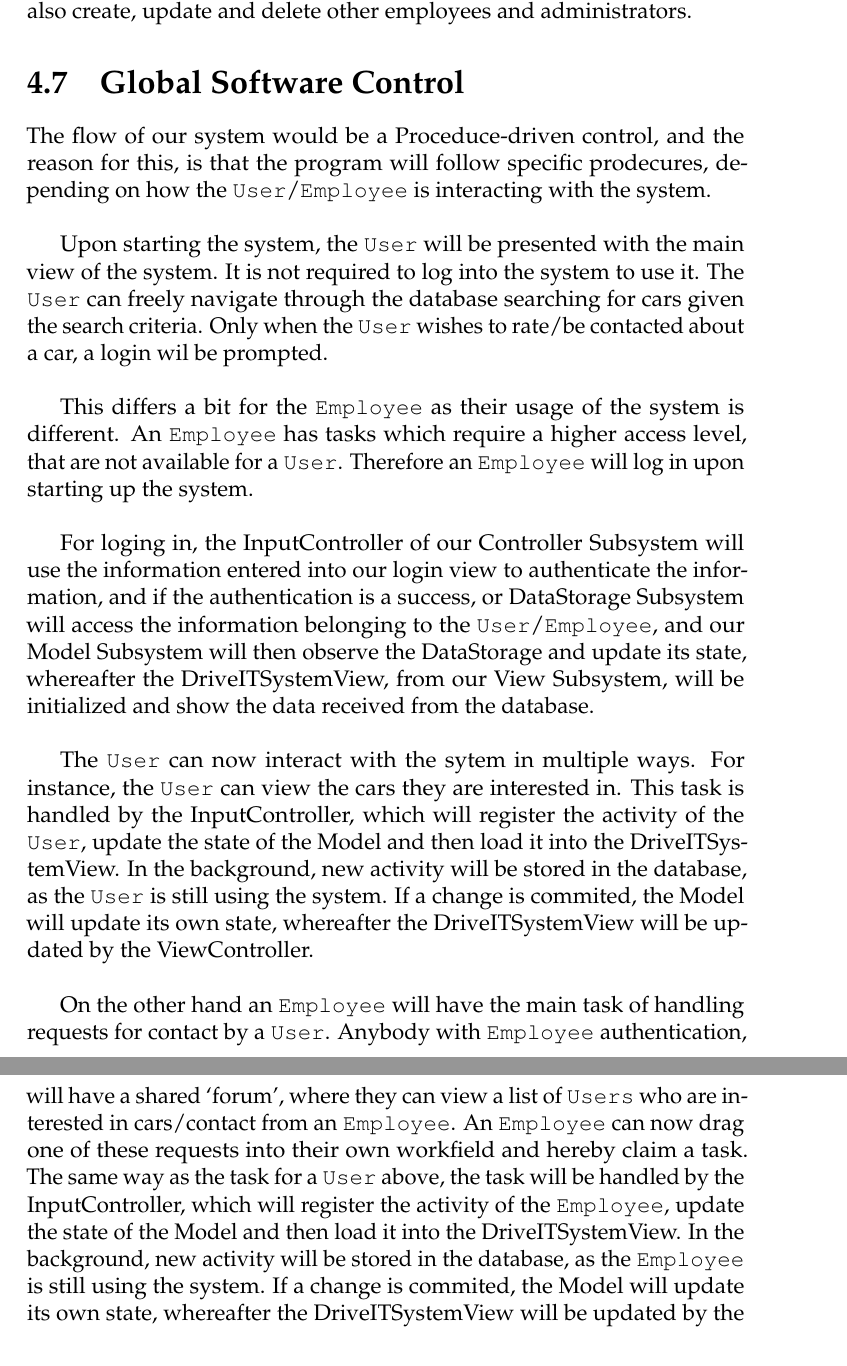
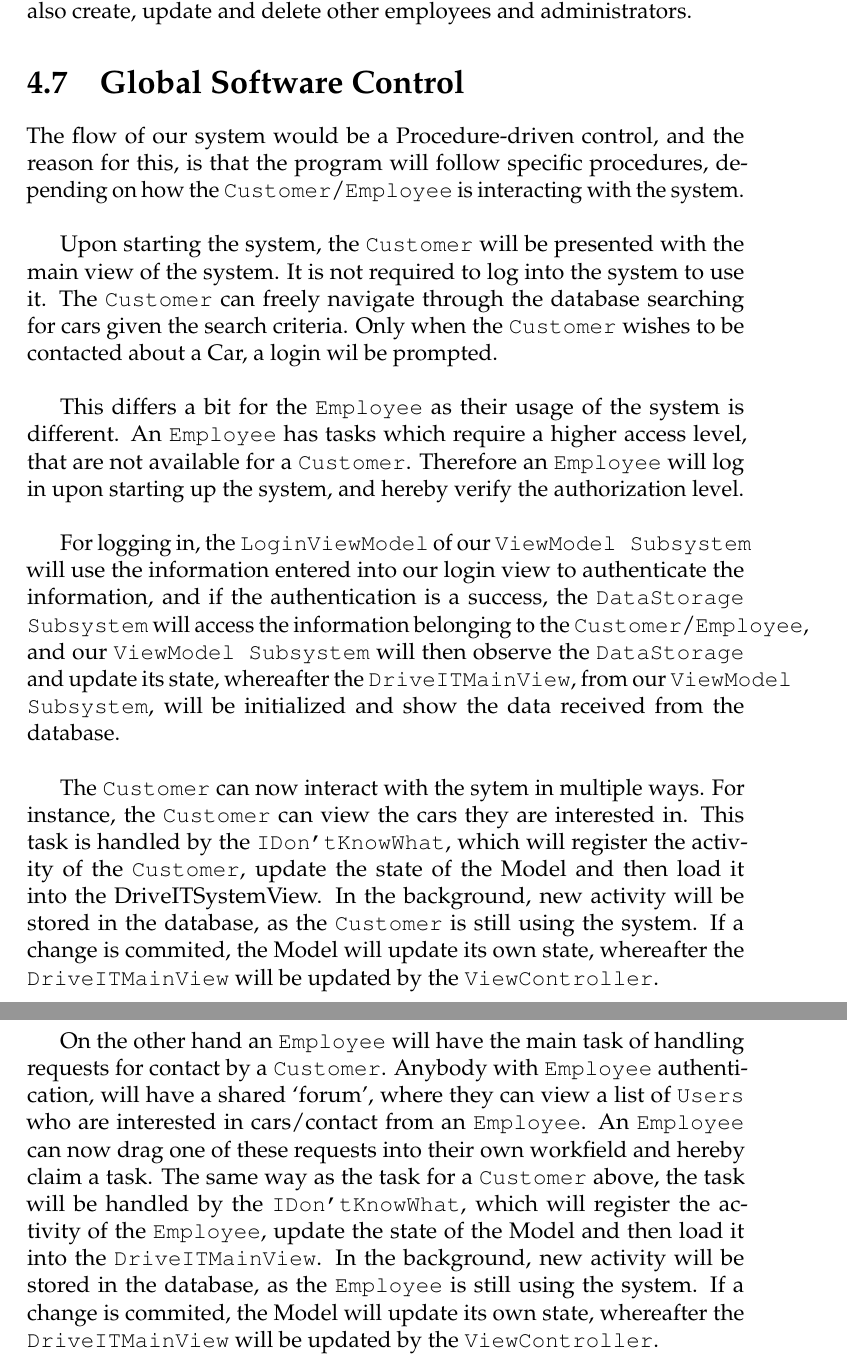
Before and after one commit to andersfischernielsen/DriveIT, a LaTeX book (documentation/tex/main.tex, which reads documentation/tex/SDD-Part/SDD-ProposedArchitecture-GlobalControl.tex): two parts of pages 38 and 39 of 61 before the commit and two parts of pages 38 and 39 of 62 after it, joined at a grey line, cut so that both start at the same text. Compiled offline with pdfLaTeX; an older LaTeX class or package is replaced by its successor.

Commit message:
SDD updated Global Software Control.

```diff
--- a/documentation/tex/SDD-Part/SDD-ProposedArchitecture-GlobalControl.tex
+++ b/documentation/tex/SDD-Part/SDD-ProposedArchitecture-GlobalControl.tex
@@ -1,13 +1,13 @@
 \section{Global Software Control}
 
-The flow of our system would be a Proceduce-driven control, and the reason for this, is that the program will follow specific prodecures, depending on how the \texttt{User}/\texttt{Employee} is interacting with the system.\\
+The flow of our system would be a Procedure-driven control, and the reason for this, is that the program will follow specific procedures, depending on how the \texttt{Customer}/\texttt{Employee} is interacting with the system.\\
 
-Upon starting the system, the \texttt{User} will be presented with the main view of the system. It is not required to log into the system to use it. The \texttt{User} can freely navigate through the database searching for cars given the search criteria. Only when the \texttt{User} wishes to rate/be contacted about a car, a login wil be prompted.\\
+Upon starting the system, the \texttt{Customer} will be presented with the main view of the system. It is not required to log into the system to use it. The \texttt{Customer} can freely navigate through the database searching for cars given the search criteria. Only when the \texttt{Customer} wishes to be contacted about a Car, a login wil be prompted.\\
 
-This differs a bit for the \texttt{Employee} as their usage of the system is different. An \texttt{Employee} has tasks which require a higher access level, that are not available for a \texttt{User}. Therefore an \texttt{Employee} will log in upon starting up the system.\\
+This differs a bit for the \texttt{Employee} as their usage of the system is different. An \texttt{Employee} has tasks which require a higher access level, that are not available for a \texttt{Customer}. Therefore an \texttt{Employee} will log in upon starting up the system, and hereby verify the authorization level.\\
 
-For loging in, the InputController of our Controller Subsystem will use the information entered into our login view to authenticate the information, and if the authentication is a success, or DataStorage Subsystem will access the information belonging to the \texttt{User}/\texttt{Employee}, and our Model Subsystem will then observe the DataStorage and update its state, whereafter the DriveITSystemView, from our View Subsystem, will be initialized and show the data received from the database.\\
+For logging in, the \texttt{LoginViewModel} of our \texttt{ViewModel Subsystem} will use the information entered into our login view to authenticate the information, and if the authentication is a success, the \texttt{DataStorage Subsystem} will access the information belonging to the \texttt{Customer}/\texttt{Employee}, and our \texttt{ViewModel Subsystem} will then observe the \texttt{DataStorage} and update its state, whereafter the \texttt{DriveITMainView}, from our \texttt{ViewModel Subsystem}, will be initialized and show the data received from the database.\\
 
-The \texttt{User} can now interact with the sytem in multiple ways. For instance, the \texttt{User} can view the cars they are interested in. This task is handled by the InputController, which will register the activity of the \texttt{User}, update the state of the Model and then load it into the DriveITSystemView. In the background, new activity will be stored in the database, as the \texttt{User} is still using the system. If a change is commited, the Model will update its own state, whereafter the DriveITSystemView will be updated by the ViewController.\\
+The \texttt{Customer} can now interact with the sytem in multiple ways. For instance, the \texttt{Customer} can view the cars they are interested in. This task is handled by the \texttt{IDon'tKnowWhat}, which will register the activity of the \texttt{Customer}, update the state of the Model and then load it into the DriveITSystemView. In the background, new activity will be stored in the database, as the \texttt{Customer} is still using the system. If a change is commited, the Model will update its own state, whereafter the \texttt{DriveITMainView} will be updated by the \texttt{ViewController}.\\
 
-On the other hand an \texttt{Employee} will have the main task of handling requests for contact by a \texttt{User}. Anybody with \texttt{Employee} authentication, will have a shared `forum', where they can view a list of \texttt{Users} who are interested in cars/contact from an \texttt{Employee}. An \texttt{Employee} can now drag one of these requests into their own workfield and hereby claim a task. The same way as the task for a \texttt{User} above, the task will be  handled by the InputController, which will register the activity of the \texttt{Employee}, update the state of the Model and then load it into the DriveITSystemView. In the background, new activity will be stored in the database, as the \texttt{Employee} is still using the system. If a change is commited, the Model will update its own state, whereafter the DriveITSystemView will be updated by the ViewController.\\
+On the other hand an \texttt{Employee} will have the main task of handling requests for contact by a \texttt{Customer}. Anybody with \texttt{Employee} authentication, will have a shared `forum', where they can view a list of \texttt{Users} who are interested in cars/contact from an \texttt{Employee}. An \texttt{Employee} can now drag one of these requests into their own workfield and hereby claim a task. The same way as the task for a \texttt{Customer} above, the task will be  handled by the \texttt{IDon'tKnowWhat}, which will register the activity of the \texttt{Employee}, update the state of the Model and then load it into the \texttt{DriveITMainView}. In the background, new activity will be stored in the database, as the \texttt{Employee} is still using the system. If a change is commited, the Model will update its own state, whereafter the \texttt{DriveITMainView} will be updated by the  \texttt{ViewController}.\\
```
